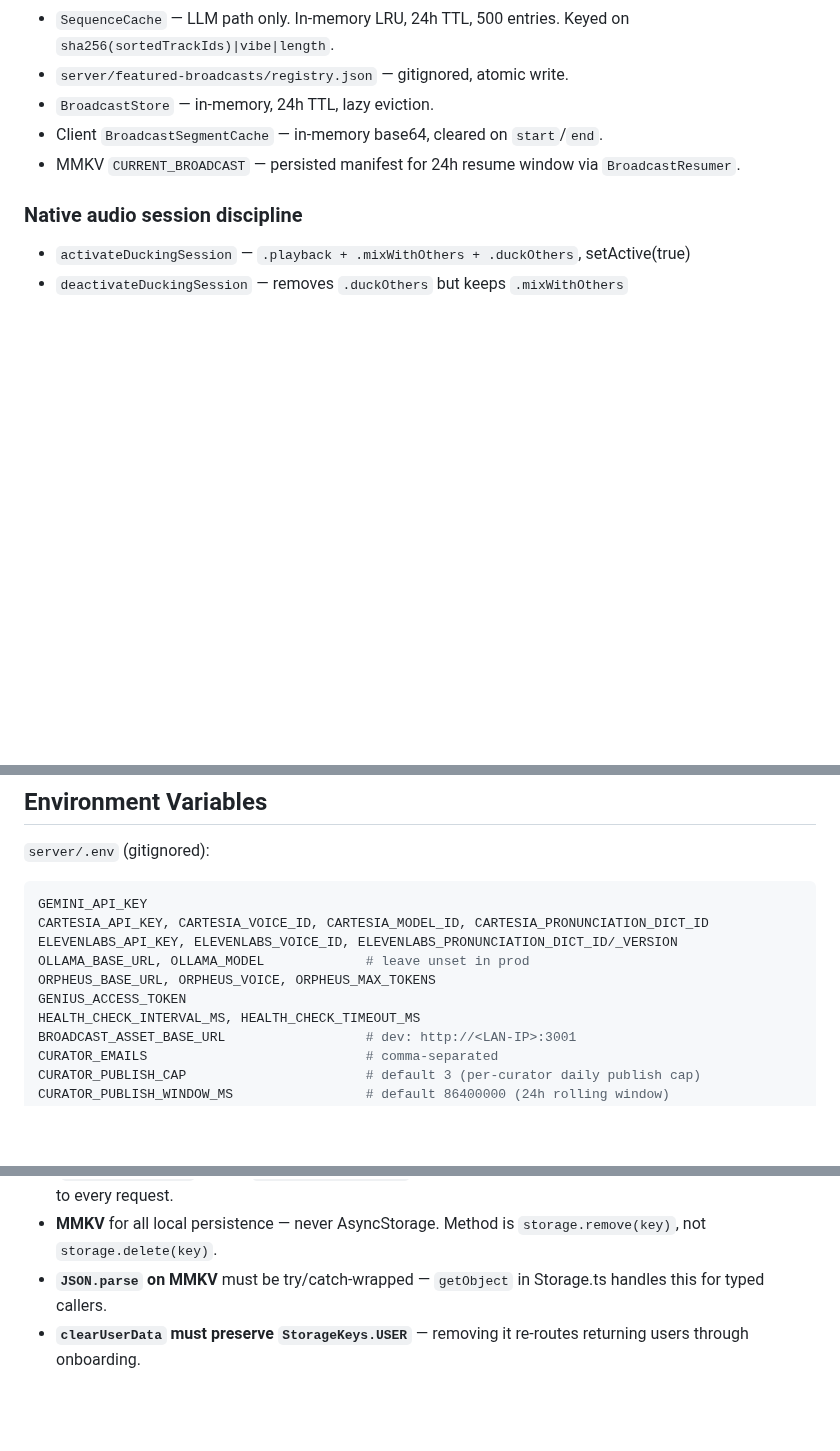
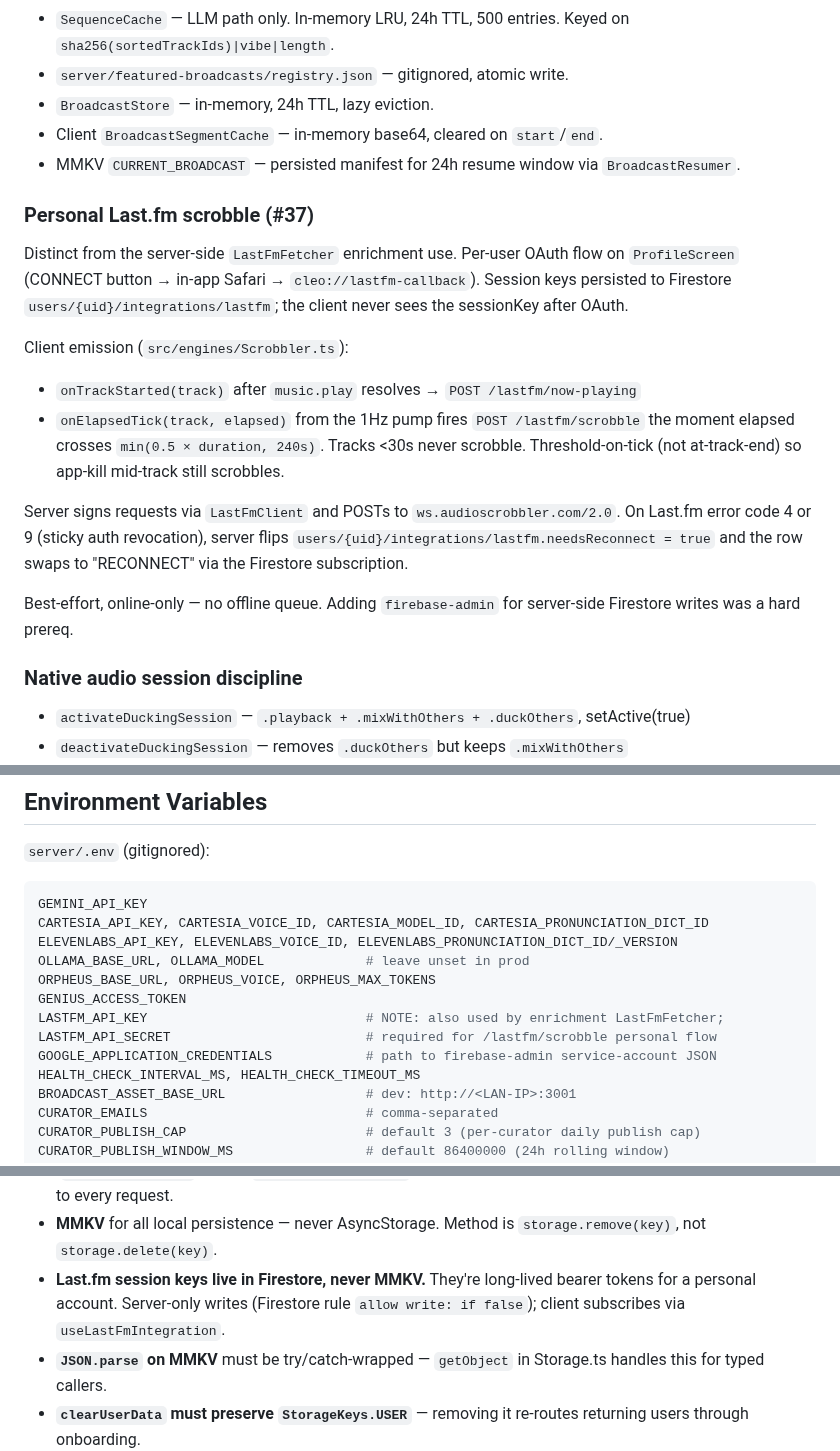
Before and after one commit to bworthy89/cleo, a Markdown page: CLAUDE.md, 3 parts joined by grey strips. Drawn GitHub-style; blank space fills up the shorter version.

Commit message:
docs(claude): document #37 Last.fm scrobble flow + new env vars
Co-Authored-By: Claude Sonnet 4.6 <noreply@anthropic.com>

```diff
--- a/CLAUDE.md
+++ b/CLAUDE.md
@@ -318,6 +318,28 @@ fires at meanDistance > 0.7.
 - MMKV `CURRENT_BROADCAST` — persisted manifest for 24h resume window via
   `BroadcastResumer`.
 
+### Personal Last.fm scrobble (#37)
+
+Distinct from the server-side `LastFmFetcher` enrichment use. Per-user OAuth
+flow on `ProfileScreen` (CONNECT button → in-app Safari → `cleo://lastfm-callback`).
+Session keys persisted to Firestore `users/{uid}/integrations/lastfm`; the
+client never sees the sessionKey after OAuth.
+
+Client emission (`src/engines/Scrobbler.ts`):
+- `onTrackStarted(track)` after `music.play` resolves → `POST /lastfm/now-playing`
+- `onElapsedTick(track, elapsed)` from the 1Hz pump fires `POST /lastfm/scrobble`
+  the moment elapsed crosses `min(0.5 × duration, 240s)`. Tracks <30s never
+  scrobble. Threshold-on-tick (not at-track-end) so app-kill mid-track still
+  scrobbles.
+
+Server signs requests via `LastFmClient` and POSTs to
+`ws.audioscrobbler.com/2.0`. On Last.fm error code 4 or 9 (sticky auth
+revocation), server flips `users/{uid}/integrations/lastfm.needsReconnect = true`
+and the row swaps to "RECONNECT" via the Firestore subscription.
+
+Best-effort, online-only — no offline queue. Adding `firebase-admin` for
+server-side Firestore writes was a hard prereq.
+
 ### Native audio session discipline
 - `activateDuckingSession` — `.playback + .mixWithOthers + .duckOthers`, setActive(true)
 - `deactivateDuckingSession` — removes `.duckOthers` but keeps `.mixWithOthers`
@@ -375,6 +397,9 @@ ELEVENLABS_API_KEY, ELEVENLABS_VOICE_ID, ELEVENLABS_PRONUNCIATION_DICT_ID/_VERSI
 OLLAMA_BASE_URL, OLLAMA_MODEL             # leave unset in prod
 ORPHEUS_BASE_URL, ORPHEUS_VOICE, ORPHEUS_MAX_TOKENS
 GENIUS_ACCESS_TOKEN
+LASTFM_API_KEY                            # NOTE: also used by enrichment LastFmFetcher;
+LASTFM_API_SECRET                         # required for /lastfm/scrobble personal flow
+GOOGLE_APPLICATION_CREDENTIALS            # path to firebase-admin service-account JSON
 HEALTH_CHECK_INTERVAL_MS, HEALTH_CHECK_TIMEOUT_MS
 BROADCAST_ASSET_BASE_URL                  # dev: http://<LAN-IP>:3001
 CURATOR_EMAILS                            # comma-separated
@@ -436,6 +461,9 @@ EXPO_PUBLIC_SENTRY_DSN
   prefix would otherwise apply middleware to every request.
 - **MMKV** for all local persistence — never AsyncStorage. Method is `storage.remove(key)`,
   not `storage.delete(key)`.
+- **Last.fm session keys live in Firestore, never MMKV.** They're long-lived
+  bearer tokens for a personal account. Server-only writes (Firestore rule
+  `allow write: if false`); client subscribes via `useLastFmIntegration`.
 - **`JSON.parse` on MMKV** must be try/catch-wrapped — `getObject` in Storage.ts handles
   this for typed callers.
 - **`clearUserData` must preserve `StorageKeys.USER`** — removing it re-routes returning
```
